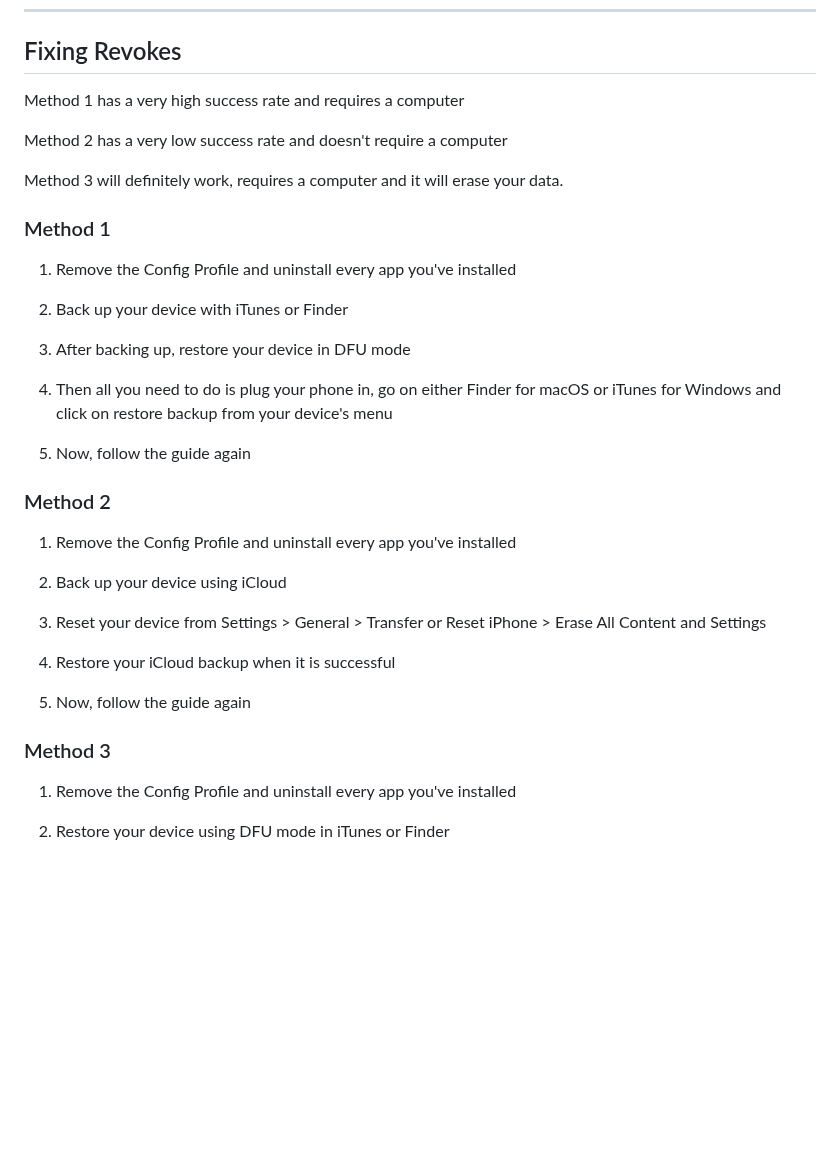
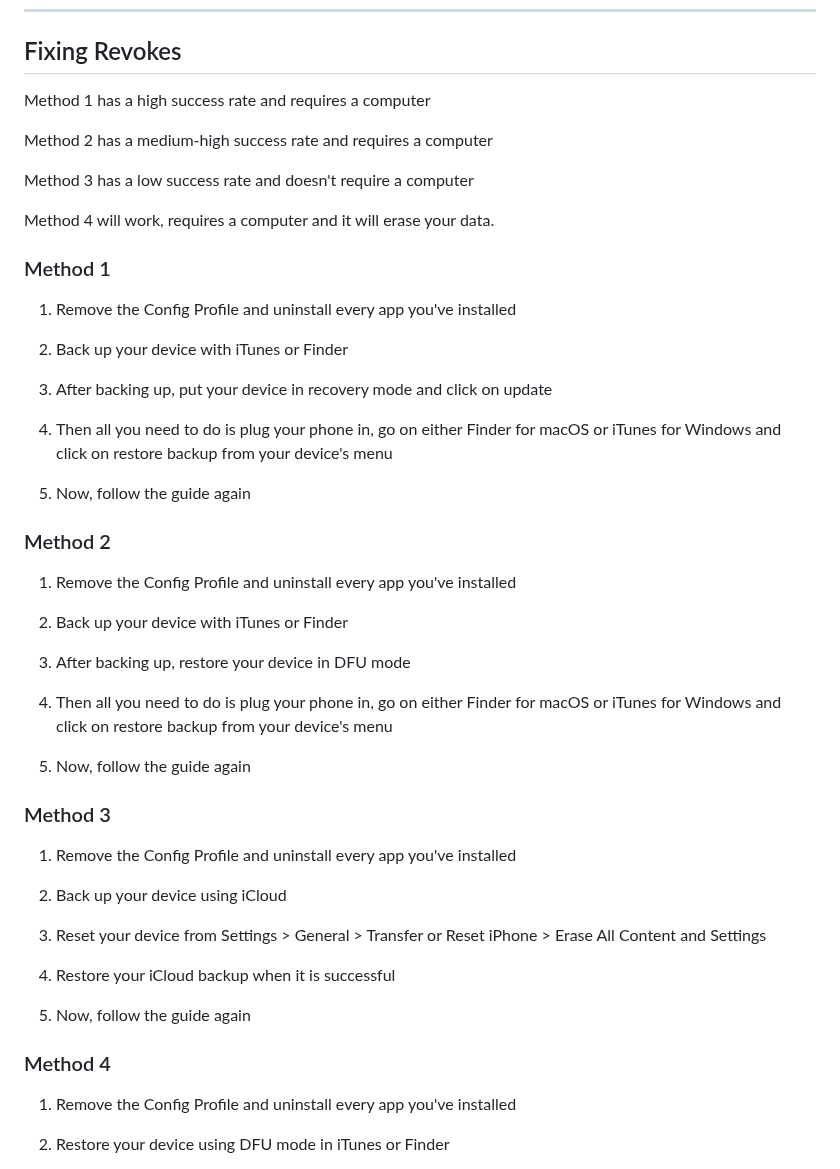
Before and after one commit to WhySooooFurious/Ultimate-Sideloading-Guide, a Markdown page: README.md, the part around the change. Drawn GitHub-style; blank space fills up the shorter version.

```diff
--- a/README.md
+++ b/README.md
@@ -135,13 +135,27 @@ Try other downloads links, if they don't work, then follow this [guide](#fixing-
 
 ## Fixing Revokes
 
-Method 1 has a very high success rate and requires a computer
+Method 1 has a high success rate and requires a computer
 
-Method 2 has a very low success rate and doesn't require a computer
+Method 2 has a medium-high success rate and requires a computer
 
-Method 3 will definitely work, requires a computer and it will erase your data.
+Method 3 has a low success rate and doesn't require a computer
+
+Method 4 will work, requires a computer and it will erase your data.
 
 ### Method 1
+
+1. Remove the Config Profile and uninstall every app you've installed
+
+2. Back up your device with iTunes or Finder
+
+3. After backing up, put your device in recovery mode and click on update
+
+4. Then all you need to do is plug your phone in, go on either Finder for macOS or iTunes for Windows and click on restore backup from your device's menu
+
+5. Now, follow the guide again
+
+### Method 2
 
 1. Remove the Config Profile and uninstall every app you've installed
 
@@ -153,7 +167,7 @@ Method 3 will definitely work, requires a computer and it will erase your data.
 
 5. Now, follow the guide again
 
-### Method 2
+### Method 3
 
 1. Remove the Config Profile and uninstall every app you've installed
 
@@ -165,7 +179,7 @@ Method 3 will definitely work, requires a computer and it will erase your data.
 
 5. Now, follow the guide again
 
-### Method 3
+### Method 4
 
 1. Remove the Config Profile and uninstall every app you've installed
 
```
